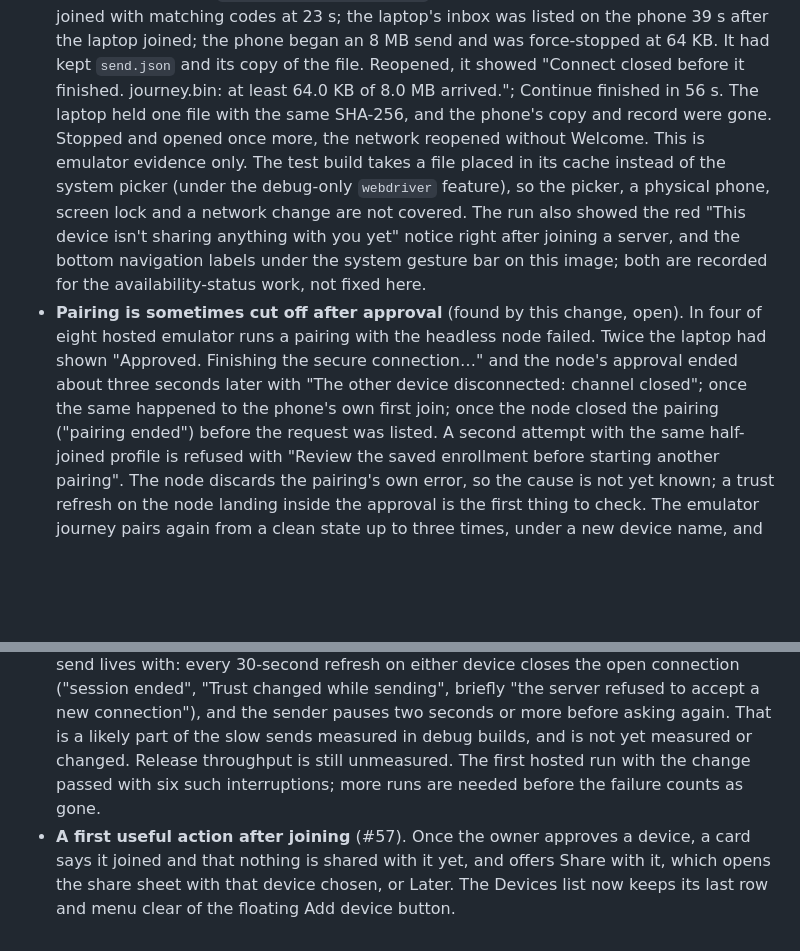
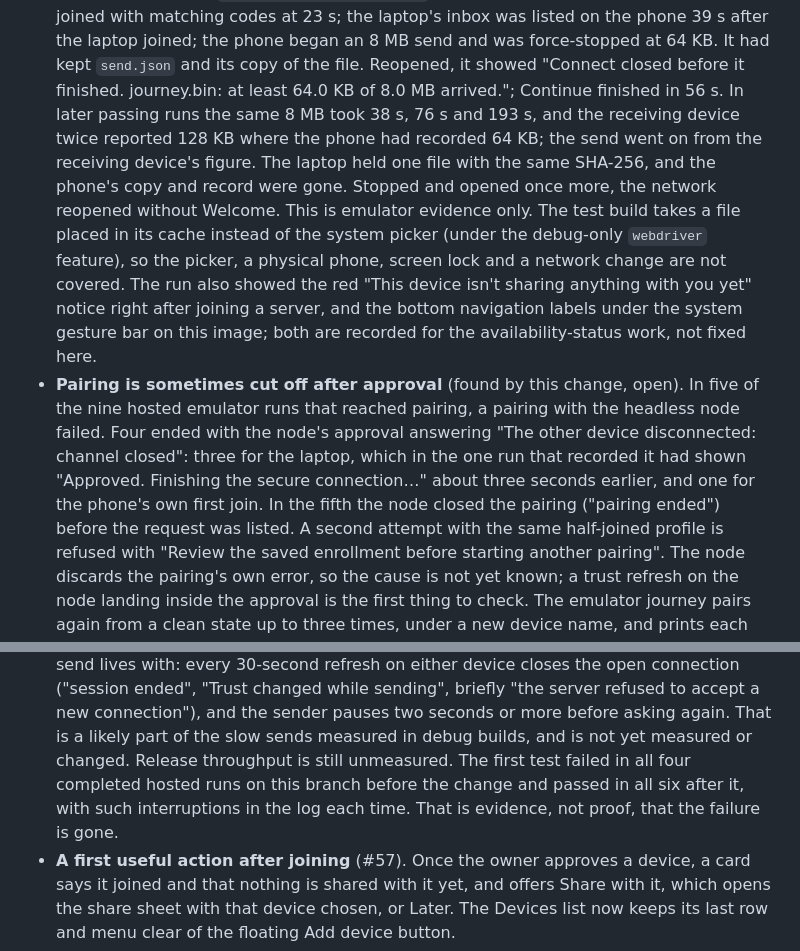
Before and after one commit to GenesisMeshLabs/genesismesh-connect, a Markdown page: docs/plan-progress.md, 2 parts joined by grey strips. Drawn GitHub-style; blank space fills up the shorter version.

Commit message:
Correct the counts in the record and add the measured spread

```diff
--- a/docs/plan-progress.md
+++ b/docs/plan-progress.md
@@ -241,7 +241,10 @@ Merged since 7 November (#37 to #60), and this change:
   39 s after the laptop joined; the phone began an 8 MB send and was
   force-stopped at 64 KB. It had kept `send.json` and its copy of the file.
   Reopened, it showed "Connect closed before it finished. journey.bin: at
-  least 64.0 KB of 8.0 MB arrived."; Continue finished in 56 s. The laptop
+  least 64.0 KB of 8.0 MB arrived."; Continue finished in 56 s. In later
+  passing runs the same 8 MB took 38 s, 76 s and 193 s, and the receiving
+  device twice reported 128 KB where the phone had recorded 64 KB; the
+  send went on from the receiving device's figure. The laptop
   held one file with the same SHA-256, and the phone's copy and record were
   gone. Stopped and opened once more, the network reopened without Welcome.
   This is emulator evidence only. The test build takes a file placed in its
@@ -252,12 +255,13 @@ Merged since 7 November (#37 to #60), and this change:
   bottom navigation labels under the system gesture bar on this image; both
   are recorded for the availability-status work, not fixed here.
 - **Pairing is sometimes cut off after approval** (found by this change,
-  open). In four of eight hosted emulator runs a pairing with the headless
-  node failed. Twice the laptop had shown "Approved. Finishing the secure
-  connection…" and the node's approval ended about three seconds later with
-  "The other device disconnected: channel closed"; once the same happened
-  to the phone's own first join; once the node closed the pairing ("pairing
-  ended") before the request was listed. A second attempt with the same
+  open). In five of the nine hosted emulator runs that reached pairing, a
+  pairing with the headless node failed. Four ended with the node's approval
+  answering "The other device disconnected: channel closed": three for the
+  laptop, which in the one run that recorded it had shown "Approved.
+  Finishing the secure connection…" about three seconds earlier, and one
+  for the phone's own first join. In the fifth the node closed the pairing
+  ("pairing ended") before the request was listed. A second attempt with the same
   half-joined profile is refused with "Review the saved enrollment before
   starting another pairing". The node discards the pairing's own error, so
   the cause is not yet known; a trust refresh on the node landing inside
@@ -285,8 +289,9 @@ Merged since 7 November (#37 to #60), and this change:
   the sender pauses two seconds or more before asking again. That is a
   likely part of the slow sends measured in debug builds, and is not yet
   measured or changed. Release throughput is still unmeasured. The first
-  hosted run with the change passed with six such interruptions; more
-  runs are needed before the failure counts as gone.
+  test failed in all four completed hosted runs on this branch before the
+  change and passed in all six after it, with such interruptions in the
+  log each time. That is evidence, not proof, that the failure is gone.
 - **A first useful action after joining** (#57). Once the owner
   approves a device, a card says it joined and that nothing is shared with it
   yet, and offers Share with it, which opens the share sheet with that device
```
